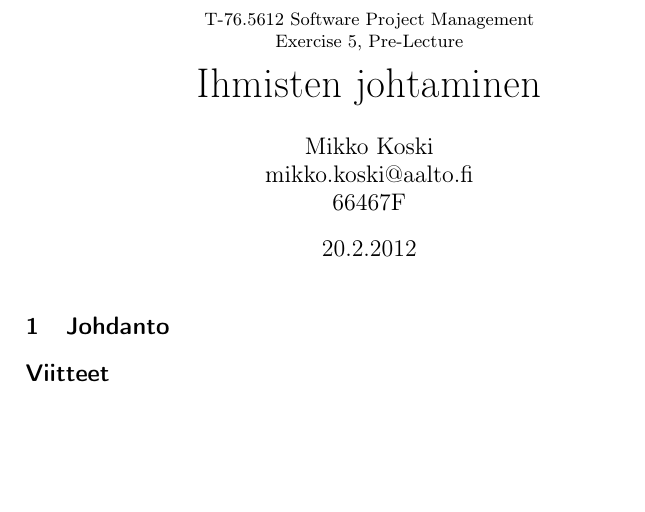
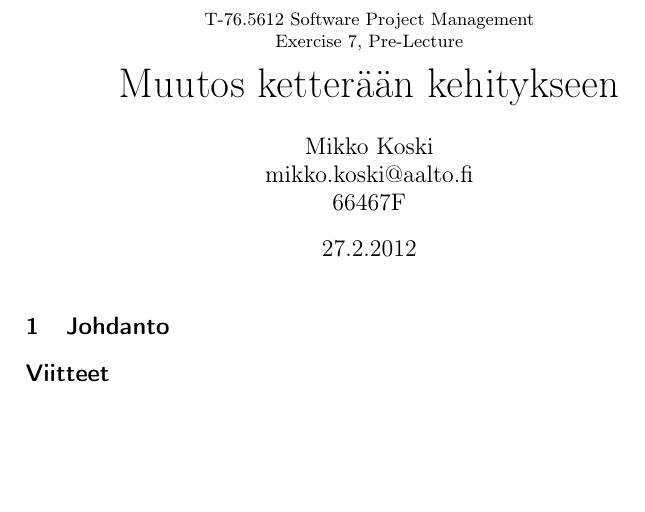
Before and after one commit to rap1ds/sfpm-excercise-6, a LaTeX document (dippa.tex): part of the page, cut so that both start at the same text. Compiled offline with pdfLaTeX.

Commit message:
"Update"

```diff
--- a/dippa.tex
+++ b/dippa.tex
@@ -9,7 +9,6 @@
 
 % Viitteet
 \usepackage{natbib}
-\defcitealias{rsaanimate}{RSA Animate, 2010}
 
 % Otsikkojen päätteetön fontti
 \usepackage{sectsty}
@@ -20,8 +19,8 @@
 
 \begin{document}
 
-\title{\small T-76.5612 Software Project Management \\ Exercise 5, Pre-Lecture \\ \huge Ihmisten johtaminen}
-\date{20.2.2012}
+\title{\small T-76.5612 Software Project Management \\ Exercise 7, Pre-Lecture \\ \huge Muutos ketterään kehitykseen}
+\date{27.2.2012}
 \author{Mikko Koski \\ mikko.koski@aalto.fi \\ 66467F}
 \maketitle
 
```
